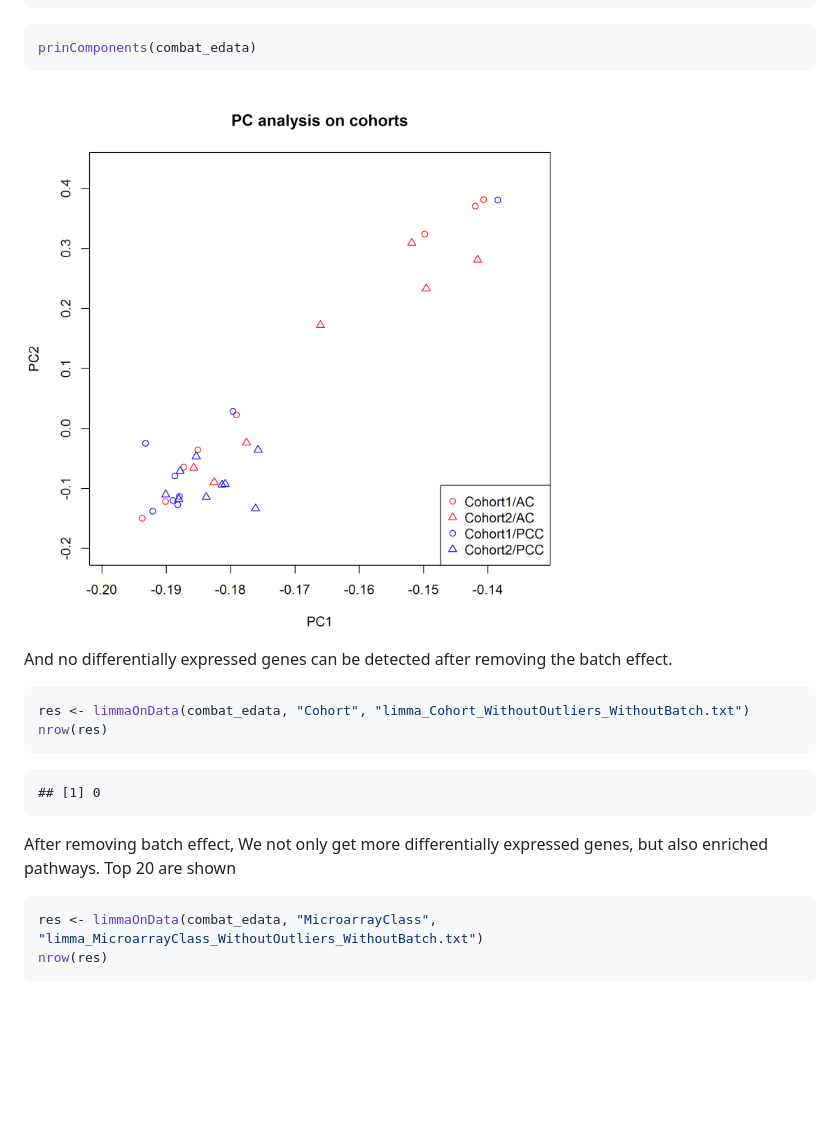
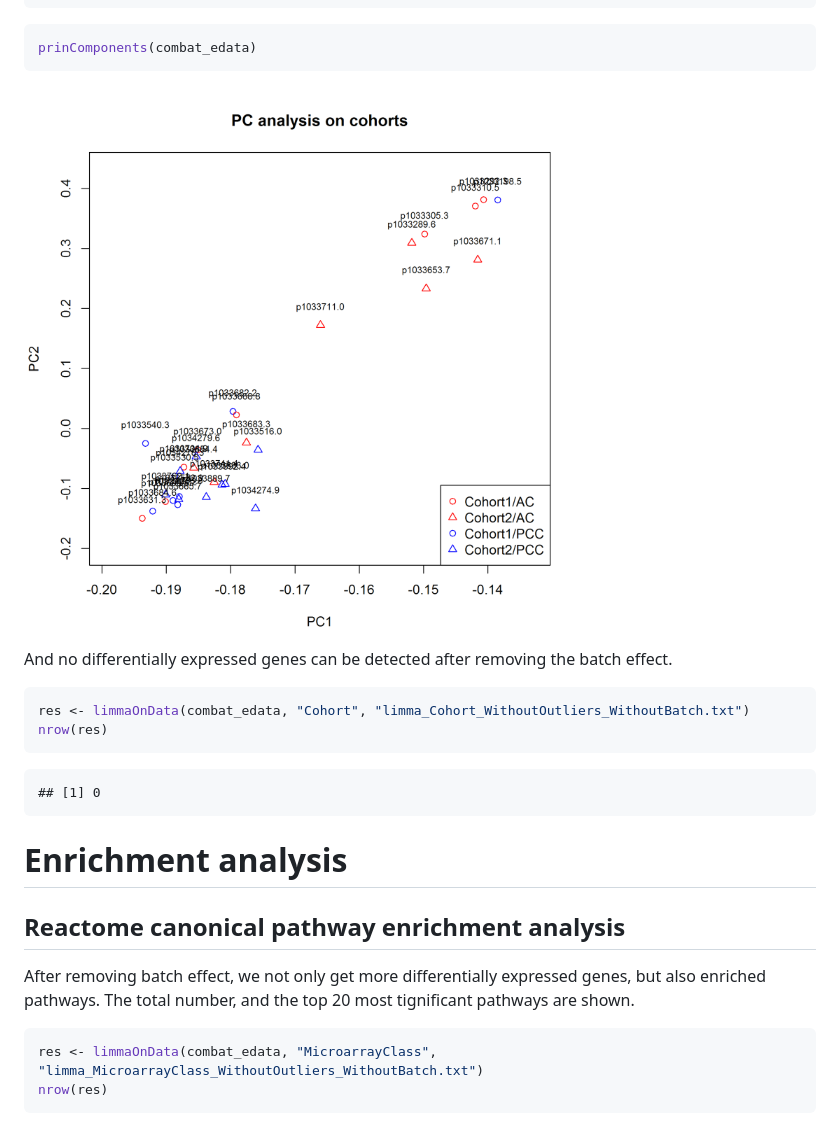
Before and after one commit to mdozmorov/R.Sjogren, a Markdown page: Analysis.md, the part around one of its changes. Rendered like a GitHub page; pictures changed too: img/combat.png; blank space fills up the shorter version.

````diff
--- a/Analysis.md
+++ b/Analysis.md
@@ -226,7 +229,12 @@ nrow(res)
 ```
 
 
-After removing batch effect, We not only get more differentially expressed genes, but also enriched pathways. Top 20 are shown
+Enrichment analysis
+===================
+Reactome canonical pathway enrichment analysis
+----------------------------------------------
+
+After removing batch effect, we not only get more differentially expressed genes, but also enriched pathways. The total number, and the top 20 most tignificant pathways are shown.
 
 
 ```r
````
Also changed, not shown: other parts of Analysis.md (+64 -2 lines), img/PCAwithOutliers.png, img/PCAwithoutOutliers.png, img/limmaOnTreatmentCombat.png, img/limmaVisual.png, 2 other files.
